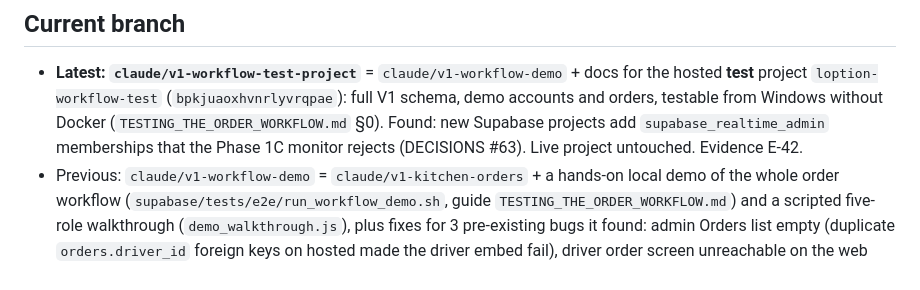
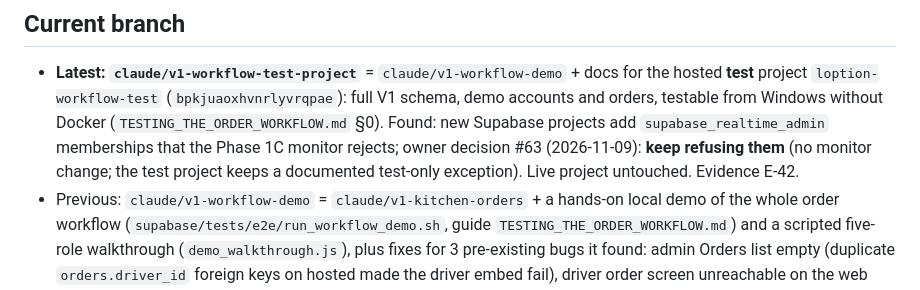
Before and after one commit to taha222222/loption-mobile, a Markdown page: docs/v1/PROJECT_STATE.md, the part around the change. Drawn GitHub-style.

```diff
--- a/docs/v1/PROJECT_STATE.md
+++ b/docs/v1/PROJECT_STATE.md
@@ -6,7 +6,8 @@ Update this file incrementally when the state changes. Last verified: 2026-11-03
 - **Latest: `claude/v1-workflow-test-project`** = `claude/v1-workflow-demo` + docs for the hosted **test** project
   `loption-workflow-test` (`bpkjuaoxhvnrlyvrqpae`): full V1 schema, demo accounts and orders, testable from Windows
   without Docker (`TESTING_THE_ORDER_WORKFLOW.md` §0). Found: new Supabase projects add `supabase_realtime_admin`
-  memberships that the Phase 1C monitor rejects (DECISIONS #63). Live project untouched. Evidence E-42.
+  memberships that the Phase 1C monitor rejects; owner decision #63 (2026-11-09): **keep refusing them** (no monitor change;
+  the test project keeps a documented test-only exception). Live project untouched. Evidence E-42.
 - Previous: `claude/v1-workflow-demo` = `claude/v1-kitchen-orders` + a hands-on local demo of the whole order
   workflow (`supabase/tests/e2e/run_workflow_demo.sh`, guide `TESTING_THE_ORDER_WORKFLOW.md`) and a scripted five-role
   walkthrough (`demo_walkthrough.js`), plus fixes for 3 pre-existing bugs it found: admin Orders list empty (duplicate
```
Also changed, not shown: docs/v1/DECISIONS.md (+2 -1 lines), docs/v1/TESTING_THE_ORDER_WORKFLOW.md (+2 -1 lines).
